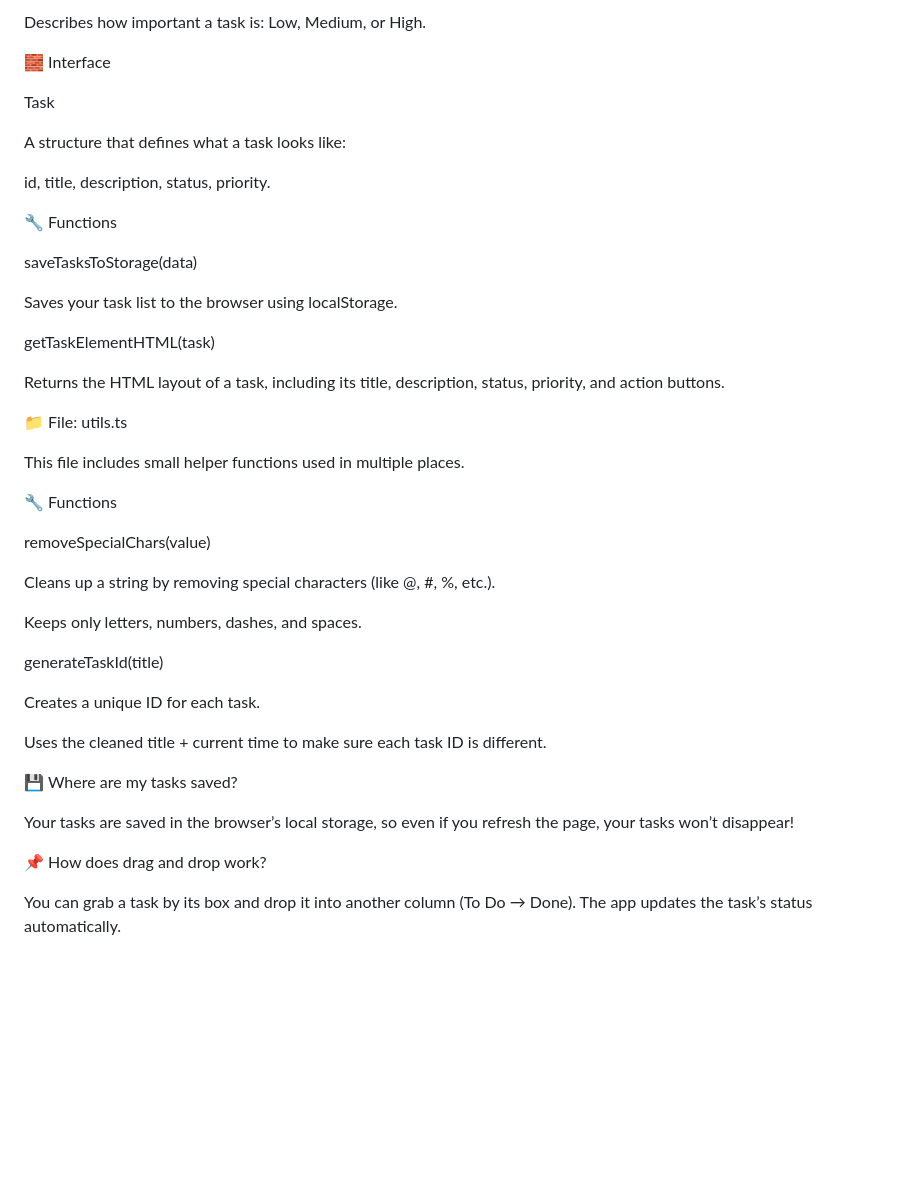
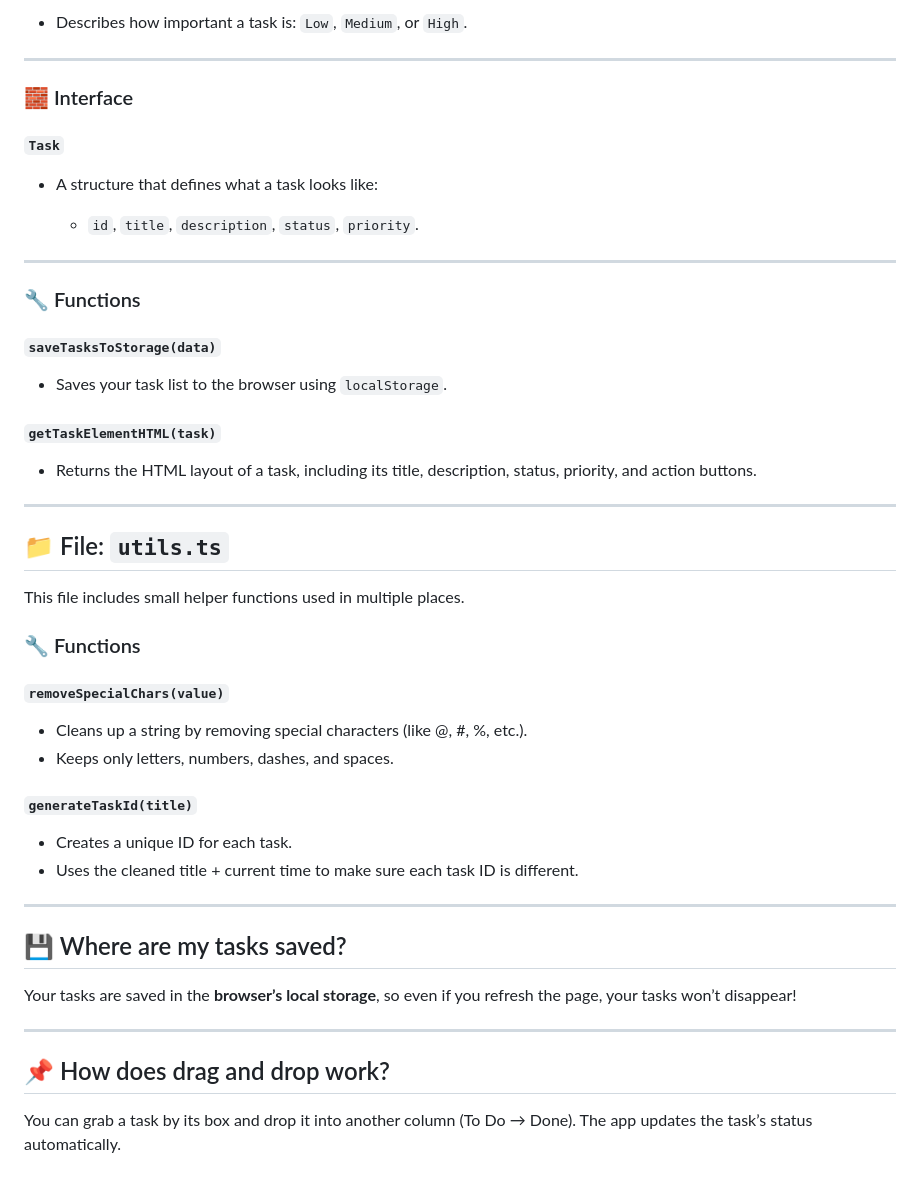
Before and after one commit to sothyrachan/Kanban_Task_Board, a Markdown page: src/README.md, the part around the change printed below. Drawn GitHub-style; blank space fills up the shorter version.

```diff
--- a/src/README.md
+++ b/src/README.md
@@ -86,46 +88,54 @@ Priority
 
-Describes how important a task is: Low, Medium, or High.
+* Describes how important a task is: `Low`, `Medium`, or `High`.
 
-🧱 Interface
+---
 
-Task
+### 🧱 Interface
 
-A structure that defines what a task looks like:
+#### `Task`
 
-id, title, description, status, priority.
+* A structure that defines what a task looks like:
 
-🔧 Functions
+  * `id`, `title`, `description`, `status`, `priority`.
 
-saveTasksToStorage(data)
+---
 
-Saves your task list to the browser using localStorage.
+### 🔧 Functions
 
-getTaskElementHTML(task)
+#### `saveTasksToStorage(data)`
 
-Returns the HTML layout of a task, including its title, description, status, priority, and action buttons.
+* Saves your task list to the browser using `localStorage`.
 
-📁 File: utils.ts
+#### `getTaskElementHTML(task)`
+
+* Returns the HTML layout of a task, including its title, description, status, priority, and action buttons.
+
+---
+
+## 📁 File: `utils.ts`
 
 This file includes small helper functions used in multiple places.
 
-🔧 Functions
+### 🔧 Functions
 
-removeSpecialChars(value)
+#### `removeSpecialChars(value)`
 
-Cleans up a string by removing special characters (like @, #, %, etc.).
+* Cleans up a string by removing special characters (like @, #, %, etc.).
+* Keeps only letters, numbers, dashes, and spaces.
 
-Keeps only letters, numbers, dashes, and spaces.
+#### `generateTaskId(title)`
 
-generateTaskId(title)
+* Creates a unique ID for each task.
+* Uses the cleaned title + current time to make sure each task ID is different.
 
-Creates a unique ID for each task.
+---
 
-Uses the cleaned title + current time to make sure each task ID is different.
+## 💾 Where are my tasks saved?
 
-💾 Where are my tasks saved?
+Your tasks are saved in the **browser’s local storage**, so even if you refresh the page, your tasks won’t disappear!
 
-Your tasks are saved in the browser’s local storage, so even if you refresh the page, your tasks won’t disappear!
+---
 
-📌 How does drag and drop work?
+## 📌 How does drag and drop work?
 
 You can grab a task by its box and drop it into another column (To Do → Done). The app updates the task’s status automatically.
```
Also changed, not shown: other parts of src/README.md (+44 -42 lines).
